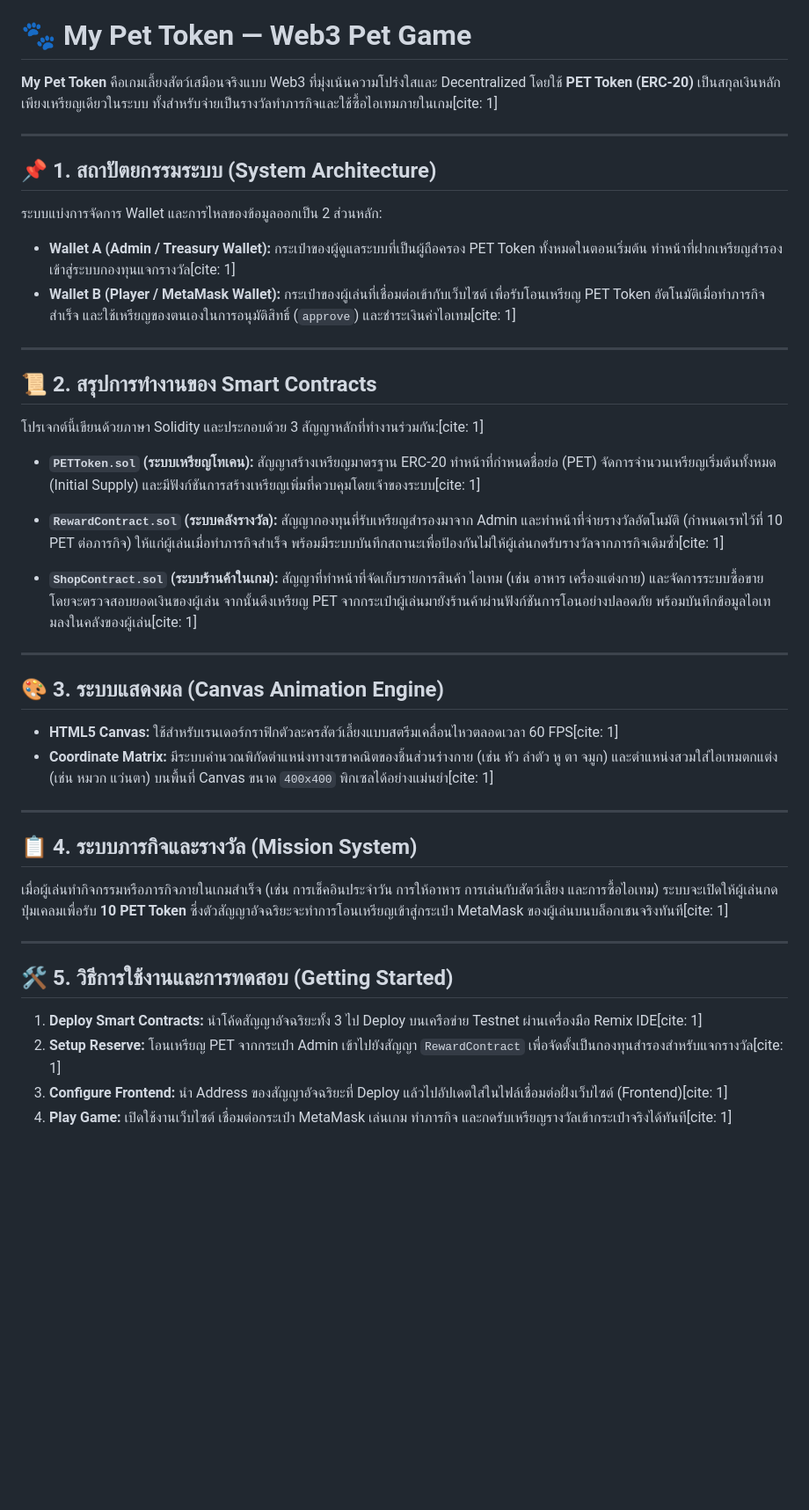
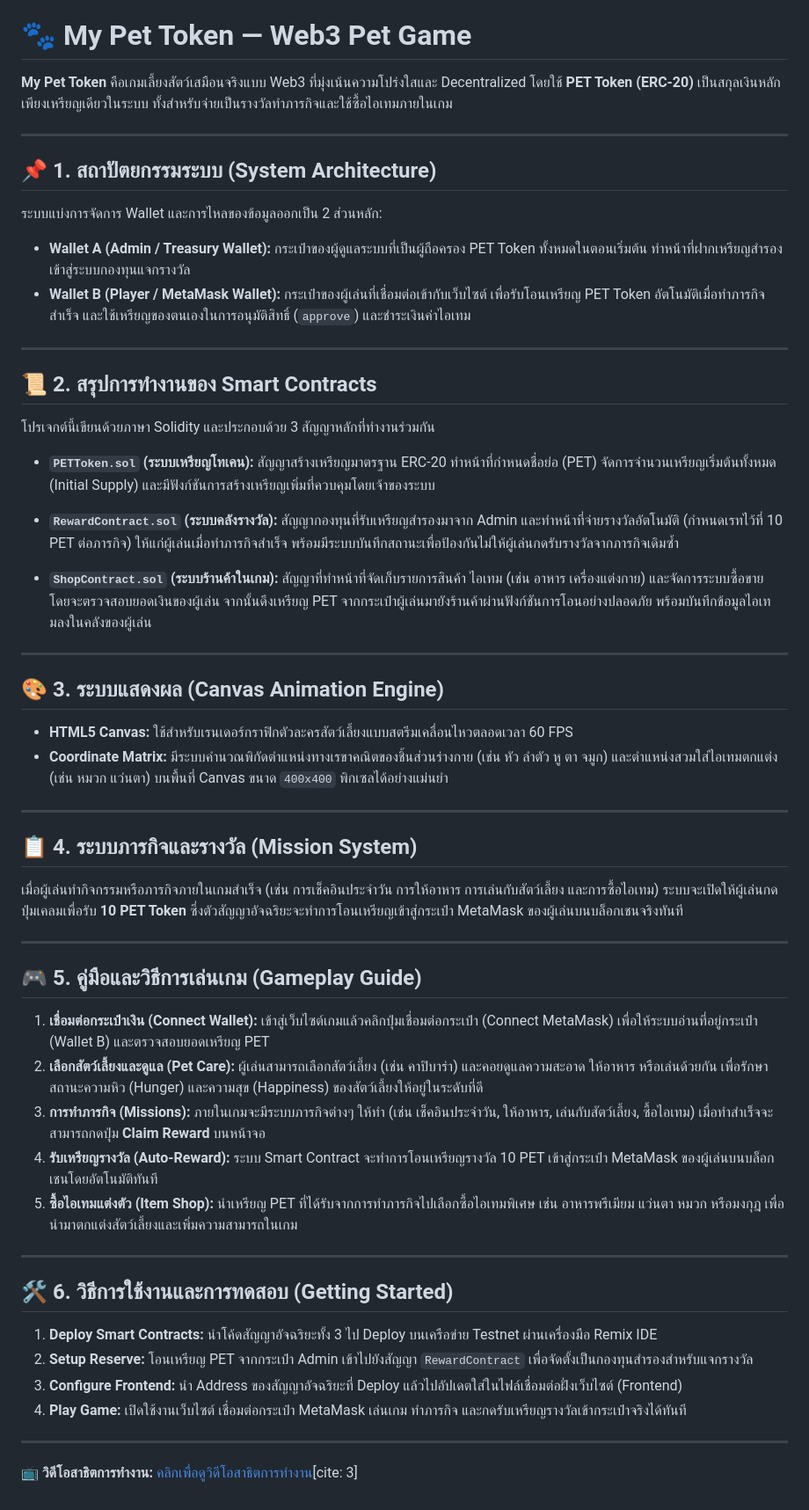
Before and after one commit to Yaowalak-1172/MyPetGame.Project, a Markdown page: README.md, the part around the change. Shown at 88% size. GitHub-like rendering; blank space fills up the shorter version.

```diff
--- a/README.md
+++ b/README.md
@@ -5,49 +5,63 @@
 
 # 🐾 My Pet Token — Web3 Pet Game
 
-**My Pet Token** คือเกมเลี้ยงสัตว์เสมือนจริงแบบ Web3 ที่มุ่งเน้นความโปร่งใสและ Decentralized โดยใช้ **PET Token (ERC-20)** เป็นสกุลเงินหลักเพียงเหรียญเดียวในระบบ ทั้งสำหรับจ่ายเป็นรางวัลทำภารกิจและใช้ซื้อไอเทมภายในเกม[cite: 1]
+**My Pet Token** คือเกมเลี้ยงสัตว์เสมือนจริงแบบ Web3 ที่มุ่งเน้นความโปร่งใสและ Decentralized โดยใช้ **PET Token (ERC-20)** เป็นสกุลเงินหลักเพียงเหรียญเดียวในระบบ ทั้งสำหรับจ่ายเป็นรางวัลทำภารกิจและใช้ซื้อไอเทมภายในเกม
 
 ---
 
 ## 📌 1. สถาปัตยกรรมระบบ (System Architecture)
 
 ระบบแบ่งการจัดการ Wallet และการไหลของข้อมูลออกเป็น 2 ส่วนหลัก:
-* **Wallet A (Admin / Treasury Wallet):** กระเป๋าของผู้ดูแลระบบที่เป็นผู้ถือครอง PET Token ทั้งหมดในตอนเริ่มต้น ทำหน้าที่ฝากเหรียญสำรองเข้าสู่ระบบกองทุนแจกรางวัล[cite: 1]
-* **Wallet B (Player / MetaMask Wallet):** กระเป๋าของผู้เล่นที่เชื่อมต่อเข้ากับเว็บไซต์ เพื่อรับโอนเหรียญ PET Token อัตโนมัติเมื่อทำภารกิจสำเร็จ และใช้เหรียญของตนเองในการอนุมัติสิทธิ์ (`approve`) และชำระเงินค่าไอเทม[cite: 1]
+* **Wallet A (Admin / Treasury Wallet):** กระเป๋าของผู้ดูแลระบบที่เป็นผู้ถือครอง PET Token ทั้งหมดในตอนเริ่มต้น ทำหน้าที่ฝากเหรียญสำรองเข้าสู่ระบบกองทุนแจกรางวัล
+* **Wallet B (Player / MetaMask Wallet):** กระเป๋าของผู้เล่นที่เชื่อมต่อเข้ากับเว็บไซต์ เพื่อรับโอนเหรียญ PET Token อัตโนมัติเมื่อทำภารกิจสำเร็จ และใช้เหรียญของตนเองในการอนุมัติสิทธิ์ (`approve`) และชำระเงินค่าไอเทม
 
 ---
 
 ## 📜 2. สรุปการทำงานของ Smart Contracts
 
-โปรเจกต์นี้เขียนด้วยภาษา Solidity และประกอบด้วย 3 สัญญาหลักที่ทำงานร่วมกัน:[cite: 1]
+โปรเจกต์นี้เขียนด้วยภาษา Solidity และประกอบด้วย 3 สัญญาหลักที่ทำงานร่วมกัน
 
 * **`PETToken.sol` (ระบบเหรียญโทเคน):**
-  สัญญาสร้างเหรียญมาตรฐาน ERC-20 ทำหน้าที่กำหนดชื่อย่อ (PET) จัดการจำนวนเหรียญเริ่มต้นทั้งหมด (Initial Supply) และมีฟังก์ชันการสร้างเหรียญเพิ่มที่ควบคุมโดยเจ้าของระบบ[cite: 1]
+  สัญญาสร้างเหรียญมาตรฐาน ERC-20 ทำหน้าที่กำหนดชื่อย่อ (PET) จัดการจำนวนเหรียญเริ่มต้นทั้งหมด (Initial Supply) และมีฟังก์ชันการสร้างเหรียญเพิ่มที่ควบคุมโดยเจ้าของระบบ
 
 * **`RewardContract.sol` (ระบบคลังรางวัล):**
-  สัญญากองทุนที่รับเหรียญสำรองมาจาก Admin และทำหน้าที่จ่ายรางวัลอัตโนมัติ (กำหนดเรทไว้ที่ 10 PET ต่อภารกิจ) ให้แก่ผู้เล่นเมื่อทำภารกิจสำเร็จ พร้อมมีระบบบันทึกสถานะเพื่อป้องกันไม่ให้ผู้เล่นกดรับรางวัลจากภารกิจเดิมซ้ำ[cite: 1]
+  สัญญากองทุนที่รับเหรียญสำรองมาจาก Admin และทำหน้าที่จ่ายรางวัลอัตโนมัติ (กำหนดเรทไว้ที่ 10 PET ต่อภารกิจ) ให้แก่ผู้เล่นเมื่อทำภารกิจสำเร็จ พร้อมมีระบบบันทึกสถานะเพื่อป้องกันไม่ให้ผู้เล่นกดรับรางวัลจากภารกิจเดิมซ้ำ
 
 * **`ShopContract.sol` (ระบบร้านค้าในเกม):**
-  สัญญาที่ทำหน้าที่จัดเก็บรายการสินค้า ไอเทม (เช่น อาหาร เครื่องแต่งกาย) และจัดการระบบซื้อขาย โดยจะตรวจสอบยอดเงินของผู้เล่น จากนั้นดึงเหรียญ PET จากกระเป๋าผู้เล่นมายังร้านค้าผ่านฟังก์ชันการโอนอย่างปลอดภัย พร้อมบันทึกข้อมูลไอเทมลงในคลังของผู้เล่น[cite: 1]
+  สัญญาที่ทำหน้าที่จัดเก็บรายการสินค้า ไอเทม (เช่น อาหาร เครื่องแต่งกาย) และจัดการระบบซื้อขาย โดยจะตรวจสอบยอดเงินของผู้เล่น จากนั้นดึงเหรียญ PET จากกระเป๋าผู้เล่นมายังร้านค้าผ่านฟังก์ชันการโอนอย่างปลอดภัย พร้อมบันทึกข้อมูลไอเทมลงในคลังของผู้เล่น
 
 ---
 
 ## 🎨 3. ระบบแสดงผล (Canvas Animation Engine)
 
-* **HTML5 Canvas:** ใช้สำหรับเรนเดอร์กราฟิกตัวละครสัตว์เลี้ยงแบบสตรีมเคลื่อนไหวตลอดเวลา 60 FPS[cite: 1]
-* **Coordinate Matrix:** มีระบบคำนวณพิกัดตำแหน่งทางเรขาคณิตของชิ้นส่วนร่างกาย (เช่น หัว ลำตัว หู ตา จมูก) และตำแหน่งสวมใส่ไอเทมตกแต่ง (เช่น หมวก แว่นตา) บนพื้นที่ Canvas ขนาด `400x400` พิกเซลได้อย่างแม่นยำ[cite: 1]
+* **HTML5 Canvas:** ใช้สำหรับเรนเดอร์กราฟิกตัวละครสัตว์เลี้ยงแบบสตรีมเคลื่อนไหวตลอดเวลา 60 FPS
+* **Coordinate Matrix:** มีระบบคำนวณพิกัดตำแหน่งทางเรขาคณิตของชิ้นส่วนร่างกาย (เช่น หัว ลำตัว หู ตา จมูก) และตำแหน่งสวมใส่ไอเทมตกแต่ง (เช่น หมวก แว่นตา) บนพื้นที่ Canvas ขนาด `400x400` พิกเซลได้อย่างแม่นยำ
 
 ---
 
 ## 📋 4. ระบบภารกิจและรางวัล (Mission System)
 
-เมื่อผู้เล่นทำกิจกรรมหรือภารกิจภายในเกมสำเร็จ (เช่น การเช็คอินประจำวัน การให้อาหาร การเล่นกับสัตว์เลี้ยง และการซื้อไอเทม) ระบบจะเปิดให้ผู้เล่นกดปุ่มเคลมเพื่อรับ **10 PET Token** ซึ่งตัวสัญญาอัจฉริยะจะทำการโอนเหรียญเข้าสู่กระเป๋า MetaMask ของผู้เล่นบนบล็อกเชนจริงทันที[cite: 1]
+เมื่อผู้เล่นทำกิจกรรมหรือภารกิจภายในเกมสำเร็จ (เช่น การเช็คอินประจำวัน การให้อาหาร การเล่นกับสัตว์เลี้ยง และการซื้อไอเทม) ระบบจะเปิดให้ผู้เล่นกดปุ่มเคลมเพื่อรับ **10 PET Token** ซึ่งตัวสัญญาอัจฉริยะจะทำการโอนเหรียญเข้าสู่กระเป๋า MetaMask ของผู้เล่นบนบล็อกเชนจริงทันที
 
 ---
 
-## 🛠️ 5. วิธีการใช้งานและการทดสอบ (Getting Started)
+## 🎮 5. คู่มือและวิธีการเล่นเกม (Gameplay Guide)
 
-1. **Deploy Smart Contracts:** นำโค้ดสัญญาอัจฉริยะทั้ง 3 ไป Deploy บนเครือข่าย Testnet ผ่านเครื่องมือ Remix IDE[cite: 1]
-2. **Setup Reserve:** โอนเหรียญ PET จากกระเป๋า Admin เข้าไปยังสัญญา `RewardContract` เพื่อจัดตั้งเป็นกองทุนสำรองสำหรับแจกรางวัล[cite: 1]
-3. **Configure Frontend:** นำ Address ของสัญญาอัจฉริยะที่ Deploy แล้วไปอัปเดตใส่ในไฟล์เชื่อมต่อฝั่งเว็บไซต์ (Frontend)[cite: 1]
-4. **Play Game:** เปิดใช้งานเว็บไซต์ เชื่อมต่อกระเป๋า MetaMask เล่นเกม ทำภารกิจ และกดรับเหรียญรางวัลเข้ากระเป๋าจริงได้ทันที[cite: 1]
+1. **เชื่อมต่อกระเป๋าเงิน (Connect Wallet):** เข้าสู่เว็บไซต์เกมแล้วคลิกปุ่มเชื่อมต่อกระเป๋า (Connect MetaMask) เพื่อให้ระบบอ่านที่อยู่กระเป๋า (Wallet B) และตรวจสอบยอดเหรียญ PET
+2. **เลือกสัตว์เลี้ยงและดูแล (Pet Care):** ผู้เล่นสามารถเลือกสัตว์เลี้ยง (เช่น คาปิบาร่า) และคอยดูแลความสะอาด ให้อาหาร หรือเล่นด้วยกัน เพื่อรักษาสถานะความหิว (Hunger) และความสุข (Happiness) ของสัตว์เลี้ยงให้อยู่ในระดับที่ดี
+3. **การทำภารกิจ (Missions):** ภายในเกมจะมีระบบภารกิจต่างๆ ให้ทำ (เช่น เช็คอินประจำวัน, ให้อาหาร, เล่นกับสัตว์เลี้ยง, ซื้อไอเทม) เมื่อทำสำเร็จจะสามารถกดปุ่ม **Claim Reward** บนหน้าจอ
+4. **รับเหรียญรางวัล (Auto-Reward):** ระบบ Smart Contract จะทำการโอนเหรียญรางวัล 10 PET เข้าสู่กระเป๋า MetaMask ของผู้เล่นบนบล็อกเชนโดยอัตโนมัติทันที
+5. **ซื้อไอเทมแต่งตัว (Item Shop):** นำเหรียญ PET ที่ได้รับจากการทำภารกิจไปเลือกซื้อไอเทมพิเศษ เช่น อาหารพรีเมียม แว่นตา หมวก หรือมงกุฎ เพื่อนำมาตกแต่งสัตว์เลี้ยงและเพิ่มความสามารถในเกม
+
+---
+
+## 🛠️ 6. วิธีการใช้งานและการทดสอบ (Getting Started)
+
+1. **Deploy Smart Contracts:** นำโค้ดสัญญาอัจฉริยะทั้ง 3 ไป Deploy บนเครือข่าย Testnet ผ่านเครื่องมือ Remix IDE
+2. **Setup Reserve:** โอนเหรียญ PET จากกระเป๋า Admin เข้าไปยังสัญญา `RewardContract` เพื่อจัดตั้งเป็นกองทุนสำรองสำหรับแจกรางวัล
+3. **Configure Frontend:** นำ Address ของสัญญาอัจฉริยะที่ Deploy แล้วไปอัปเดตใส่ในไฟล์เชื่อมต่อฝั่งเว็บไซต์ (Frontend)
+4. **Play Game:** เปิดใช้งานเว็บไซต์ เชื่อมต่อกระเป๋า MetaMask เล่นเกม ทำภารกิจ และกดรับเหรียญรางวัลเข้ากระเป๋าจริงได้ทันที
+
+---
+
+📺 **วิดีโอสาธิตการทำงาน:** [คลิกเพื่อดูวิดีโอสาธิตการทำงาน](https://youtu.be/5e77zk2-J6g?si=UX3pGlmBO1Ik6CZC)[cite: 3]
```
